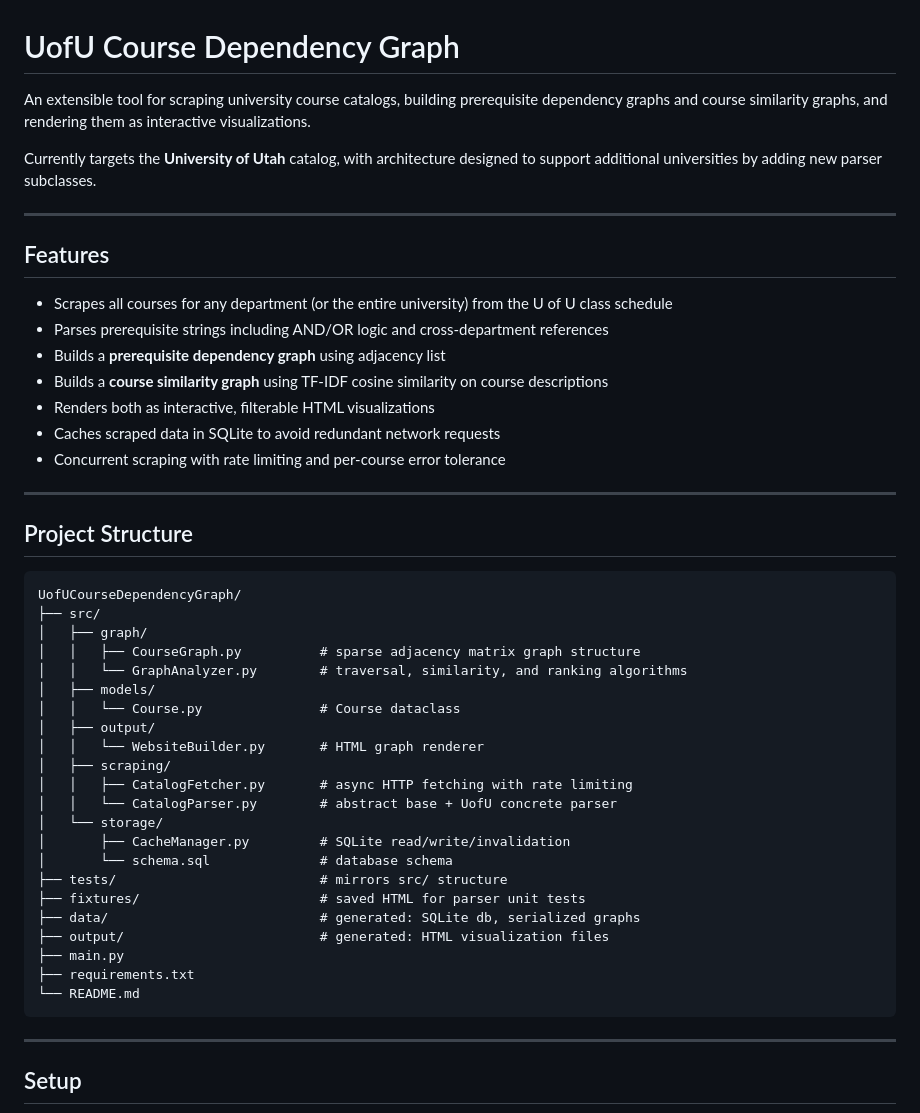
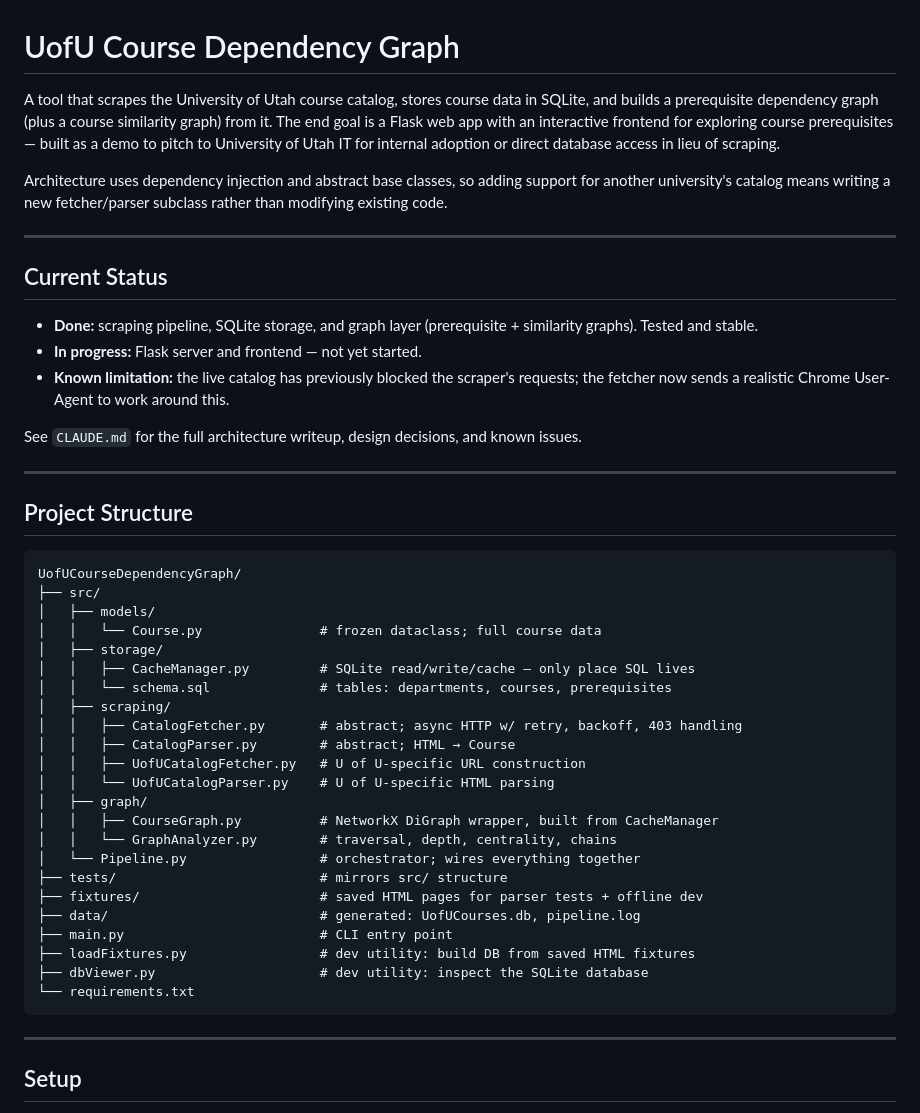
Before and after one commit to jmc1379/UofUCourseDependencyGraph, a Markdown page: README.md, the part around one of its changes. GitHub-like rendering.

Commit message:
refactor: update README.md for clarity and current project status

````diff
--- a/README.md
+++ b/README.md
@@ -1,20 +1,18 @@
 # UofU Course Dependency Graph
 
-An extensible tool for scraping university course catalogs, building prerequisite dependency graphs and course similarity graphs, and rendering them as interactive visualizations.
+A tool that scrapes the University of Utah course catalog, stores course data in SQLite, and builds a prerequisite dependency graph (plus a course similarity graph) from it. The end goal is a Flask web app with an interactive frontend for exploring course prerequisites — built as a demo to pitch to University of Utah IT for internal adoption or direct database access in lieu of scraping.
 
-Currently targets the **University of Utah** catalog, with architecture designed to support additional universities by adding new parser subclasses.
+Architecture uses dependency injection and abstract base classes, so adding support for another university's catalog means writing a new fetcher/parser subclass rather than modifying existing code.
 
 ---
 
-## Features
+## Current Status
 
-- Scrapes all courses for any department (or the entire university) from the U of U class schedule
-- Parses prerequisite strings including AND/OR logic and cross-department references
-- Builds a **prerequisite dependency graph** using adjacency list
-- Builds a **course similarity graph** using TF-IDF cosine similarity on course descriptions
-- Renders both as interactive, filterable HTML visualizations
-- Caches scraped data in SQLite to avoid redundant network requests
-- Concurrent scraping with rate limiting and per-course error tolerance
+- **Done:** scraping pipeline, SQLite storage, and graph layer (prerequisite + similarity graphs). Tested and stable.
+- **In progress:** Flask server and frontend — not yet started.
+- **Known limitation:** the live catalog has previously blocked the scraper's requests; the fetcher now sends a realistic Chrome User-Agent to work around this.
+
+See `CLAUDE.md` for the full architecture writeup, design decisions, and known issues.
 
 ---
 
@@ -23,26 +21,27 @@ Currently targets the **University of Utah** catalog, with architecture designed
 ```
 UofUCourseDependencyGraph/
 ├── src/
+│   ├── models/
+│   │   └── Course.py               # frozen dataclass; full course data
+│   ├── storage/
+│   │   ├── CacheManager.py         # SQLite read/write/cache — only place SQL lives
+│   │   └── schema.sql              # tables: departments, courses, prerequisites
+│   ├── scraping/
+│   │   ├── CatalogFetcher.py       # abstract; async HTTP w/ retry, backoff, 403 handling
+│   │   ├── CatalogParser.py        # abstract; HTML → Course
+│   │   ├── UofUCatalogFetcher.py   # U of U-specific URL construction
+│   │   └── UofUCatalogParser.py    # U of U-specific HTML parsing
 │   ├── graph/
-│   │   ├── CourseGraph.py          # sparse adjacency matrix graph structure
-│   │   └── GraphAnalyzer.py        # traversal, similarity, and ranking algorithms
-│   ├── models/
-│   │   └── Course.py               # Course dataclass
-│   ├── output/
-│   │   └── WebsiteBuilder.py       # HTML graph renderer
-│   ├── scraping/
-│   │   ├── CatalogFetcher.py       # async HTTP fetching with rate limiting
-│   │   └── CatalogParser.py        # abstract base + UofU concrete parser
-│   └── storage/
-│       ├── CacheManager.py         # SQLite read/write/invalidation
-│       └── schema.sql              # database schema
+│   │   ├── CourseGraph.py          # NetworkX DiGraph wrapper, built from CacheManager
+│   │   └── GraphAnalyzer.py        # traversal, depth, centrality, chains
+│   └── Pipeline.py                 # orchestrator; wires everything together
 ├── tests/                          # mirrors src/ structure
-├── fixtures/                       # saved HTML for parser unit tests
-├── data/                           # generated: SQLite db, serialized graphs
-├── output/                         # generated: HTML visualization files
-├── main.py
-├── requirements.txt
-└── README.md
+├── fixtures/                       # saved HTML pages for parser tests + offline dev
+├── data/                           # generated: UofUCourses.db, pipeline.log
+├── main.py                         # CLI entry point
+├── loadFixtures.py                 # dev utility: build DB from saved HTML fixtures
+├── dbViewer.py                     # dev utility: inspect the SQLite database
+└── requirements.txt
 ```
 
 ---
````
Also changed, not shown: other parts of README.md (+26 -29 lines).
